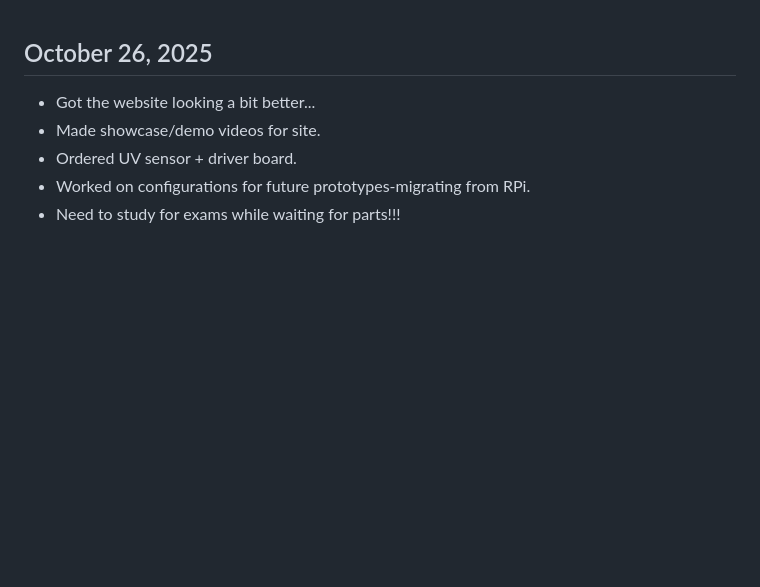
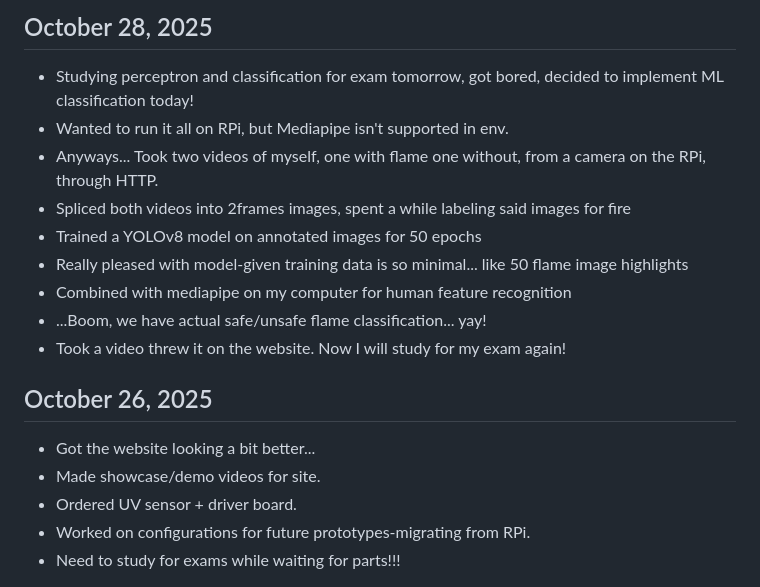
Before and after one commit to turner474/gabeturner.github.io, a Markdown page: notes.md, the part around the change. Drawn GitHub-style; blank space fills up the shorter version.

```diff
--- a/notes.md
+++ b/notes.md
@@ -1,3 +1,15 @@
+## October 28, 2025
+
+* Studying perceptron and classification for exam tomorrow, got bored, decided to implement ML classification today!
+* Wanted to run it all on RPi, but Mediapipe isn't supported in env.
+* Anyways... Took two videos of myself, one with flame one without, from a camera on the RPi, through HTTP.
+* Spliced both videos into 2frames images, spent a while labeling said images for fire
+* Trained a YOLOv8 model on annotated images for 50 epochs
+* Really pleased with model-given training data is so minimal... like 50 flame image highlights
+* Combined with mediapipe on my computer for human feature recognition
+* ...Boom, we have actual safe/unsafe flame classification... yay!
+* Took a video threw it on the website. Now I will study for my exam again!
+
 ## October 26, 2025
 
 * Got the website looking a bit better...
```
